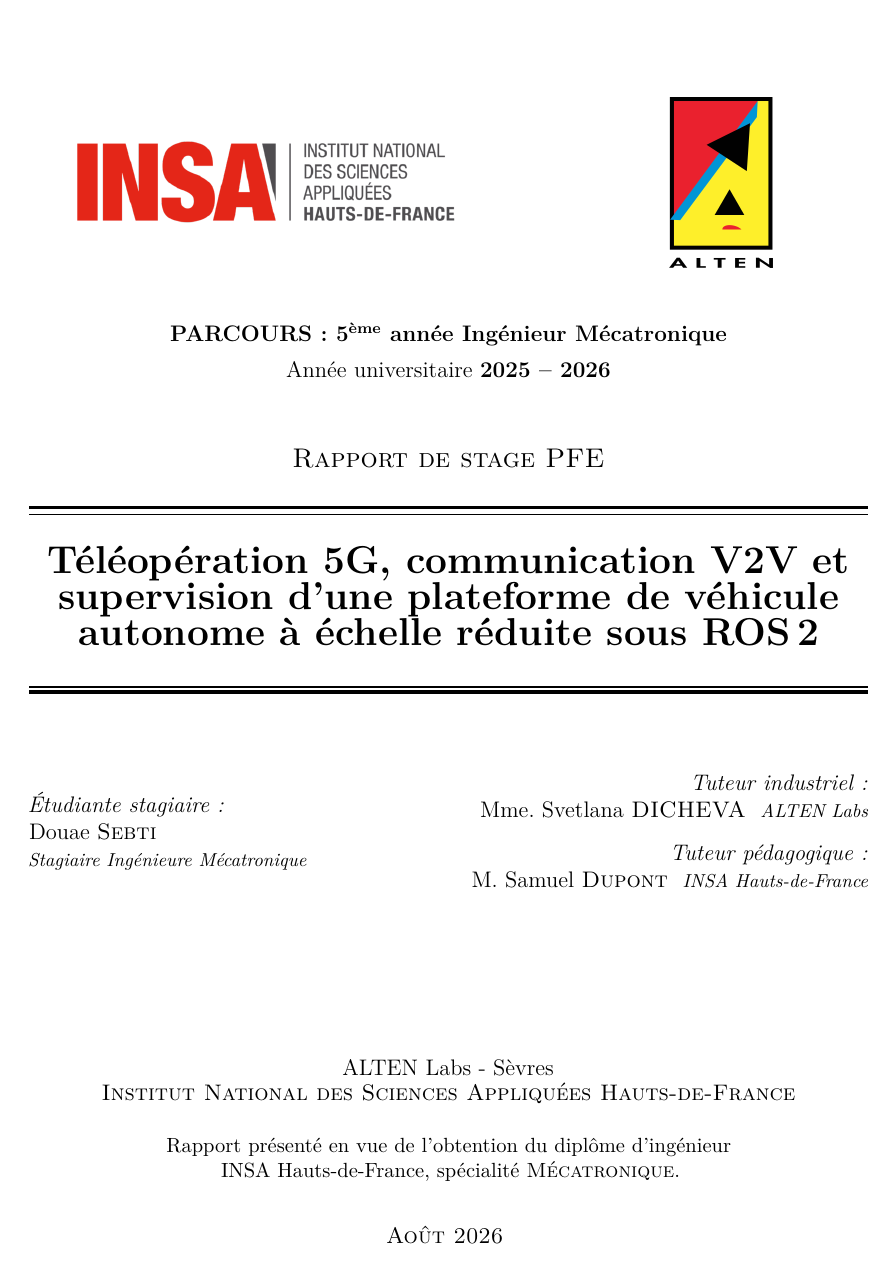
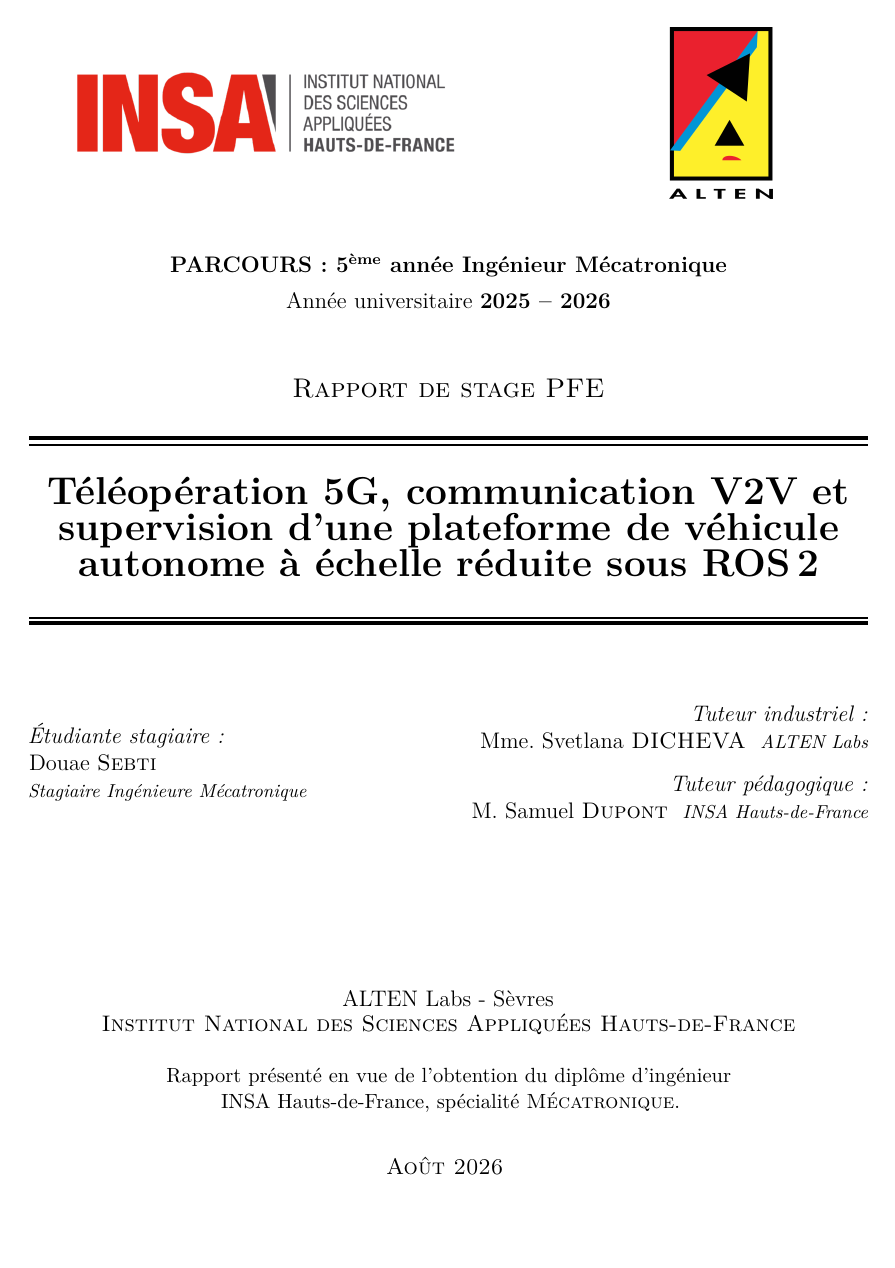
Before and after one commit to douad-lgtm/protova2, a LaTeX book (docs/rapport_pfe_v2/main.tex): page 1 of 32 before the commit and page 1 of 29 after it. Compiled offline with pdfLaTeX.

Commit message:
rapport PFE v2 : marges en-tête/pied réduites, hiérarchie des titres corrigée (chapitre grand > nom moyen > section petit > sous-section plus petit)

```diff
--- a/docs/rapport_pfe_v2/main.tex
+++ b/docs/rapport_pfe_v2/main.tex
@@ -12,11 +12,11 @@
 \setlength{\trimedge}{\stockwidth}
 \addtolength{\trimedge}{-\paperwidth}
 \settypeblocksize{634pt}{448.13pt}{*}
-\setulmargins{4cm}{*}{*}
+\setulmargins{2.7cm}{*}{*}
 \setlrmargins{*}{*}{1.5}
 \setmarginnotes{17pt}{51pt}{\onelineskip}
-\setheadfoot{\onelineskip}{2\onelineskip}
-\setheaderspaces{*}{2\onelineskip}{*}
+\setheadfoot{\onelineskip}{1.2\onelineskip}
+\setheaderspaces{*}{1\onelineskip}{*}
 \checkandfixthelayout
 \frenchspacing
 
@@ -52,20 +52,21 @@
   \fi}
 \makeatother
 \makechapterstyle{altenpro}{%
-  \setlength{\beforechapskip}{10pt}
-  \renewcommand*\chapnamefont{\normalfont\Large\bfseries\raggedright}
+  \setlength{\beforechapskip}{8pt}
+  \renewcommand*\chapnamefont{\normalfont\LARGE\bfseries\raggedright}
   \renewcommand*\chapnumfont{\chapnamefont}
-  \renewcommand*\chaptitlefont{\normalfont\huge\bfseries\raggedright}
-  \renewcommand*\afterchapternum{\par\nobreak\vskip 10pt}
-  \renewcommand*\printchaptertitle[1]{\chaptitlefont ##1\par\nobreak\vskip 8pt\hrule height 1pt}
-  \renewcommand*\afterchaptertitle{\vskip 24pt}
+  \renewcommand*\chaptitlefont{\normalfont\Large\bfseries\raggedright}
+  \renewcommand*\afterchapternum{\par\nobreak\vskip 6pt}
+  \renewcommand*\printchaptertitle[1]{\chaptitlefont ##1\par\nobreak\vskip 6pt\hrule height 1pt}
+  \renewcommand*\afterchaptertitle{\vskip 16pt}
 }
 \chapterstyle{altenpro}
 
-% titres de sections : noir, gras, alignés à gauche
-\setsecheadstyle{\Large\bfseries\raggedright}
-\setsubsecheadstyle{\large\bfseries\raggedright}
-\setsubsubsecheadstyle{\normalsize\bfseries\raggedright}
+% hiérarchie des titres : chapitre (grand) > nom du chapitre (moyen) >
+% section (petit) > sous-section (plus petit) > sous-sous-section (petit mais visible)
+\setsecheadstyle{\large\bfseries\raggedright}
+\setsubsecheadstyle{\normalsize\bfseries\raggedright}
+\setsubsubsecheadstyle{\small\bfseries\raggedright}
 
 % ---------- en-têtes : position dans le rapport à gauche, logos à droite ----------
 \nouppercaseheads
```
Also changed, not shown: docs/rapport_pfe_v2/main.pdf.
